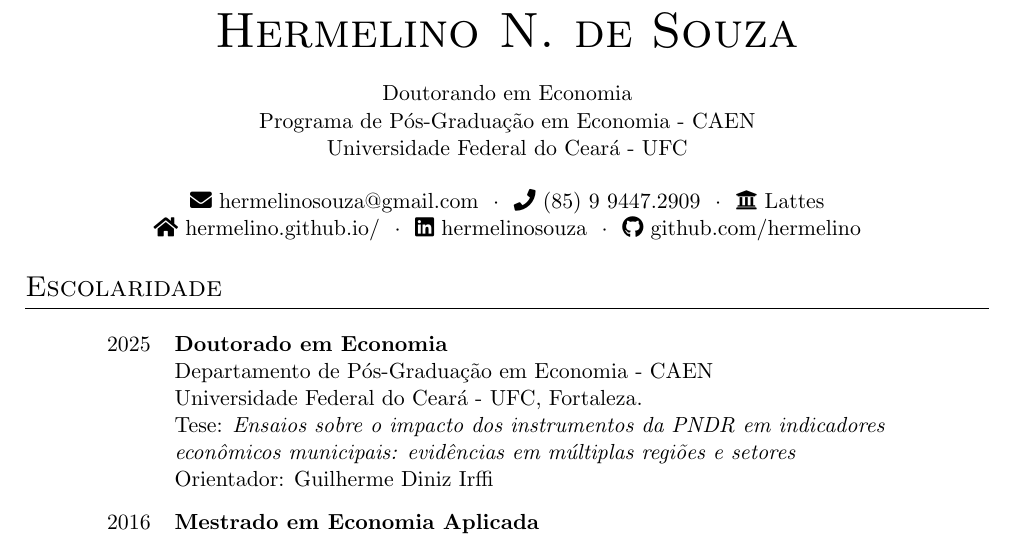
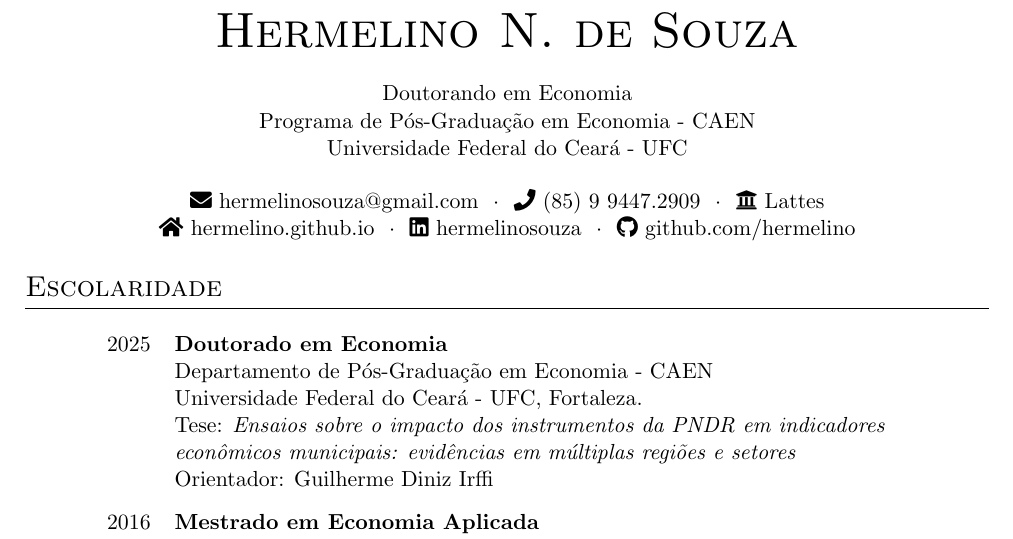
Before and after one commit to hermelino/hermelino-CV, a LaTeX CV (hermelino-cv.tex): part of page 1 of 2, cut so that both start at the same text. Compiled offline with pdfLaTeX.

Commit message:
Ajuste pontual

```diff
--- a/hermelino-cv.tex
+++ b/hermelino-cv.tex
@@ -40,7 +40,7 @@
 
 	\begin{center}
 			\faEnvelope \ hermelinosouza@gmail.com \ $\cdot$ \ \faPhone \ (85) 9 9447.2909 \ $\cdot$ \ \faUniversity \ \href{http://lattes.cnpq.br/3460004816166577}{Lattes} \\
-			\faHome \ \href{https://hermelino.github.io/}{hermelino.github.io/} \ $\cdot$ \ \faLinkedin \ \href{https://www.linkedin.com/in/hermelinosouza}{hermelinosouza} \ $\cdot$ \ \faGithub \ \href{https://github.com/hermelino}{github.com/hermelino} \\
+			\faHome \ \href{https://hermelino.github.io/}{hermelino.github.io} \ $\cdot$ \ \faLinkedin \ \href{https://www.linkedin.com/in/hermelinosouza}{hermelinosouza} \ $\cdot$ \ \faGithub \ \href{https://github.com/hermelino}{github.com/hermelino} \\
 	\end{center}
 
 	\subsection*{Escolaridade}
```
Also changed, not shown: 6 other files.
